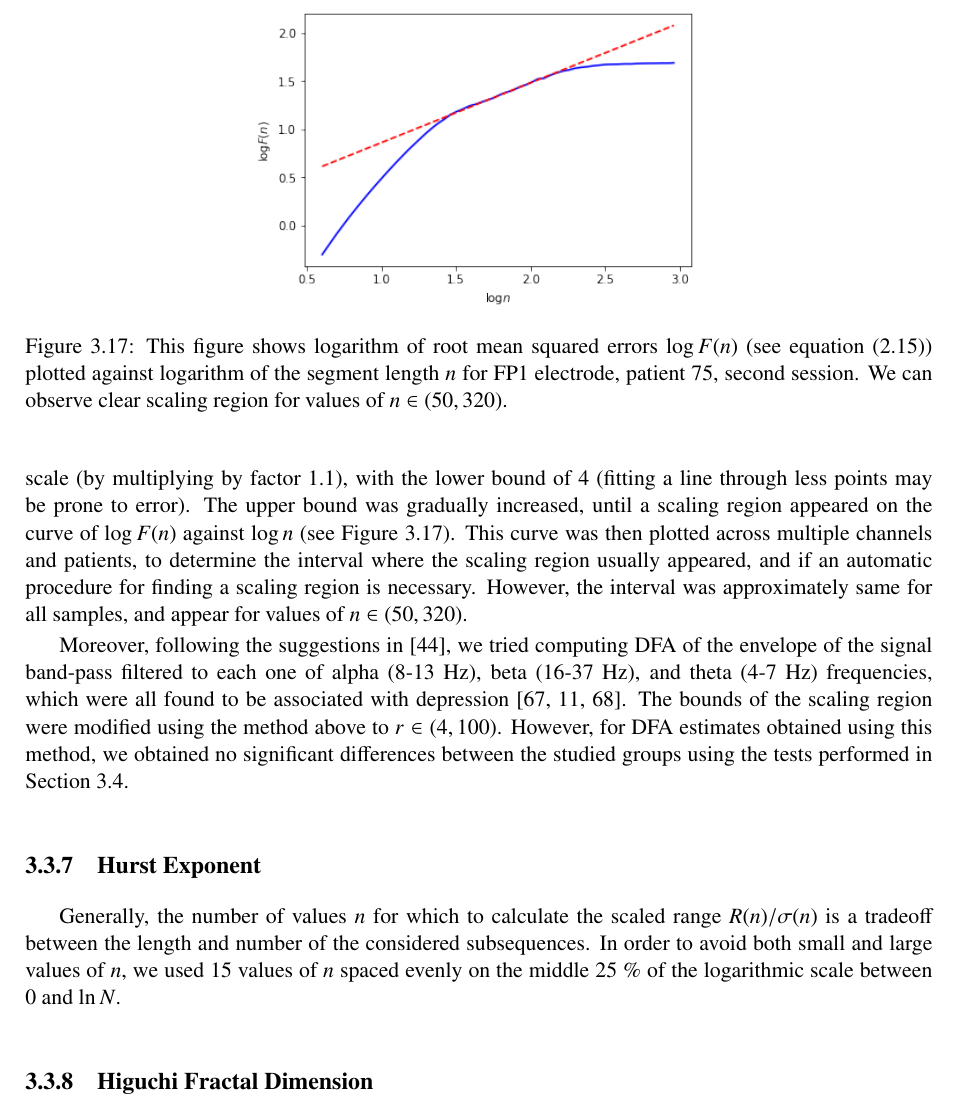
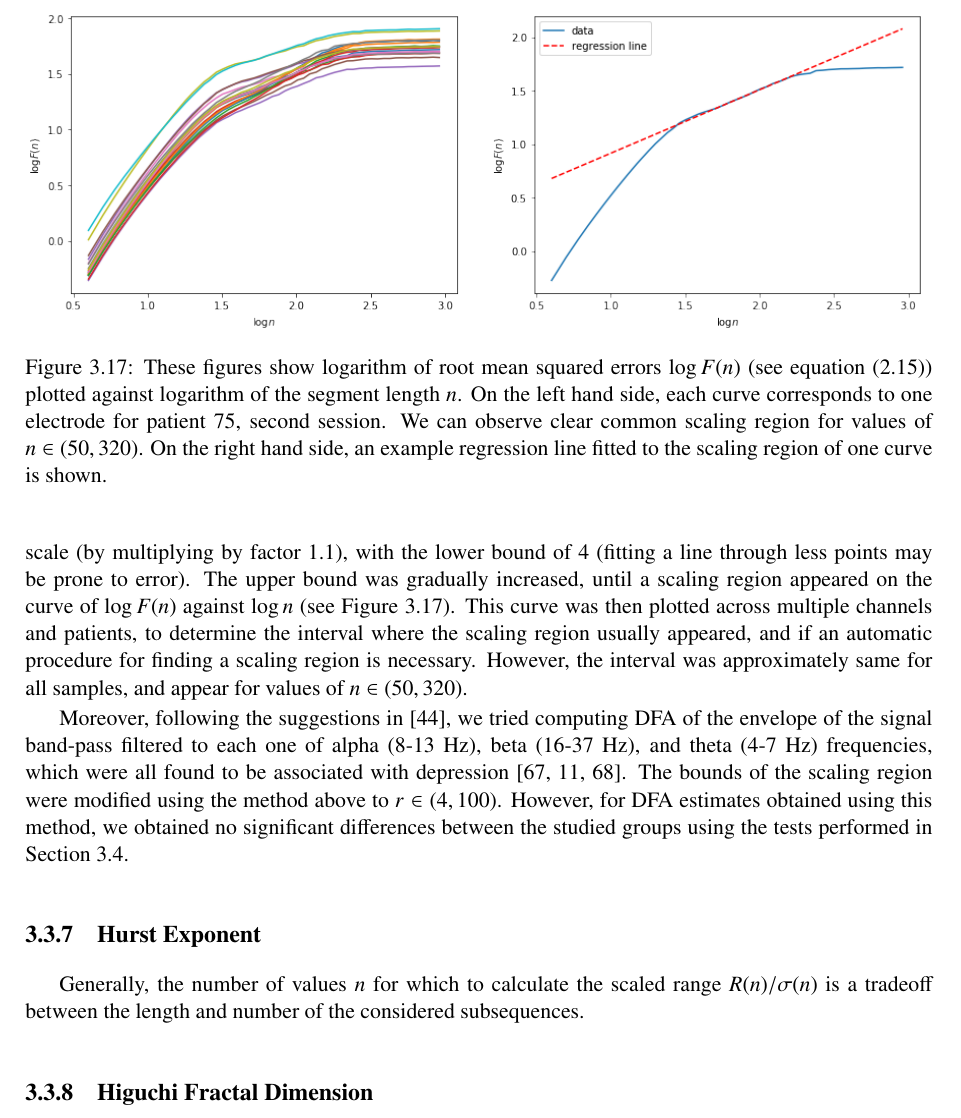
Before and after one commit to mirgee/DP, a LaTeX thesis (dp.tex): part of page 76 of 122, cut so that both start at the same text. Compiled offline with pdfLaTeX.

Commit message:
Add nicer figures to HE and DFA

```diff
--- a/dp.tex
+++ b/dp.tex
@@ -1516,17 +1516,17 @@ For these reasons, we decided to use the same approach (in addition to our autom
 Another approach we tried, following the suggestion in \cite{andreas2000}, is to cut each sample into a number of small (overlapping) ``moving windows'', and perform the steps of estimating embedding parameters and computing correlation dimension for each of those windows. As we noted in \ref{sec:req-corr}, increasing the time series length is theoretically assumed to improve the estimates. On the other hand, shortening the time series may ameliorate the issue of apparent non-stationarity of EEG signal we observed in Section \ref{sec:corrdim-anal}, since for a short time intervals, the signal may be assumed approximately non-stationary \cite{andreas2000}.
 
 \subsection{Detrended Fluctuation Analysis}
-To compute DFA, we used the method of fitting a scaling region on curve of log-fluctuations $\log F(n)$ against logorarithm of segment lengths $\log n$ (see (\ref{eq:dfa-fm})), as explained in Section \ref{sec:dfa-theory}. Following the suggestions in \cite{hardstone2012detrended}, we defined the set of segment lengths $n$ to be spread equidistantly a logarithmic scale (by multiplying by factor 1.1), with the lower bound of $4$ (fitting a line through less points may be prone to error). The upper bound was gradually increased, until a scaling region appeared on the curve of $\log F(n)$ against $\log n$ (see Figure \ref{fig:dfa-fit}). This curve was then plotted across multiple channels and patients, to determine the interval where the scaling region usually appeared, and if an automatic procedure for finding a scaling region is necessary. However, the interval was approximately same for all samples, and appear for values of $n\in(50, 320)$.
-
-\begin{figure}
-\centering
-\noindent\makebox[\textwidth]{%
-  \includegraphics[width=0.5\textwidth]{./Images/dfa_fit.png} }
-  \caption[Computation of DFA.]{This figure shows logarithm of root mean squared errors $\log F(n)$ (see equation (\ref{eq:dfa-fm})) plotted against logarithm of the segment length $n$ for FP1 electrode, patient 75, second session. We can observe clear scaling region for values of $n\in(50, 320)$.}
+To compute DFA, we used the method of fitting a scaling region on curve of log-fluctuations $\log F(n)$ against logorarithm of segment lengths $\log n$ (see (\ref{eq:dfa-fm})), as explained in Section \ref{sec:dfa-theory}. Following the suggestions in \cite{hardstone2012detrended}, we defined the set of segment lengths $n$ to be spread equidistantly on a logarithmic scale (by multiplying by factor 1.1), with the lower bound of $4$ (fitting a line through less points may be prone to error). The upper bound was gradually increased, until a scaling region appeared on the curve of $\log F(n)$ against $\log n$ (see Figure \ref{fig:dfa-fit}). This curve was then plotted across multiple channels and patients, to determine the interval where the scaling region usually appeared, and if an automatic procedure for finding a scaling region is necessary. However, the interval was approximately same for all samples, and appear for values of $n\in(50, 320)$.
+
+\begin{figure}
+\centering
+\noindent\makebox[\textwidth]{%
+  \includegraphics[width=\textwidth]{./Images/dfa_fit.png} }
+  \caption[Computation of DFA.]{These figures show logarithm of root mean squared errors $\log F(n)$ (see equation (\ref{eq:dfa-fm})) plotted against logarithm of the segment length $n$. On the left hand side, each curve corresponds to one electrode for patient 75, second session. We can observe clear common scaling region for values of $n\in(50, 320)$. On the right hand side, an example regression line fitted to the scaling region of one curve is shown.}
 \label{fig:dfa-fit}
 \end{figure}
 
 Moreover, following the suggestions in \cite{hardstone2012detrended}, we tried computing DFA of the envelope of the signal band-pass filtered to each one of alpha (8-13 Hz), beta (16-37 Hz), and theta (4-7 Hz) frequencies, which were all found to be associated with depression \cite{lee2007detrended, bachmann2013, linkenkaer2005breakdown}. The bounds of the scaling region were modified using the method above to $r \in (4, 100)$. However, for DFA estimates obtained using this method, we obtained no significant differences between the studied groups using the tests performed in Section \ref{sec:distanal}.
 
 \subsection{Hurst Exponent}
-Generally, the number of values $n$ for which to calculate the scaled range $R(n) / \sigma(n)$ is a tradeoff between the length and number of the considered subsequences. In order to avoid both small and large values of $n$, we used 15 values of $n$ spaced evenly on the middle 25 \% of the logarithmic scale between 0 and $\ln N$.
+Generally, the number of values $n$ for which to calculate the scaled range $R(n) / \sigma(n)$ is a tradeoff between the length and number of the considered subsequences. % In order to avoid both small and large values of $n$, we used 15 values of $n$ spaced evenly on the middle 25 \% of the logarithmic scale between 0 and $\ln N$.
@@ -1533,3 +1539,5 @@ Generally, the number of values $n$ for which to calculate the scaled range $R(n
+\label{fig:hurst-fit}
+\end{figure}
 
 \subsection{Higuchi Fractal Dimension}
 \info[inline]{We could have tried optimizing the params more.}
```
Also changed, not shown: Images/dfa_fit.png, dp.tex (10 more changed lines).
